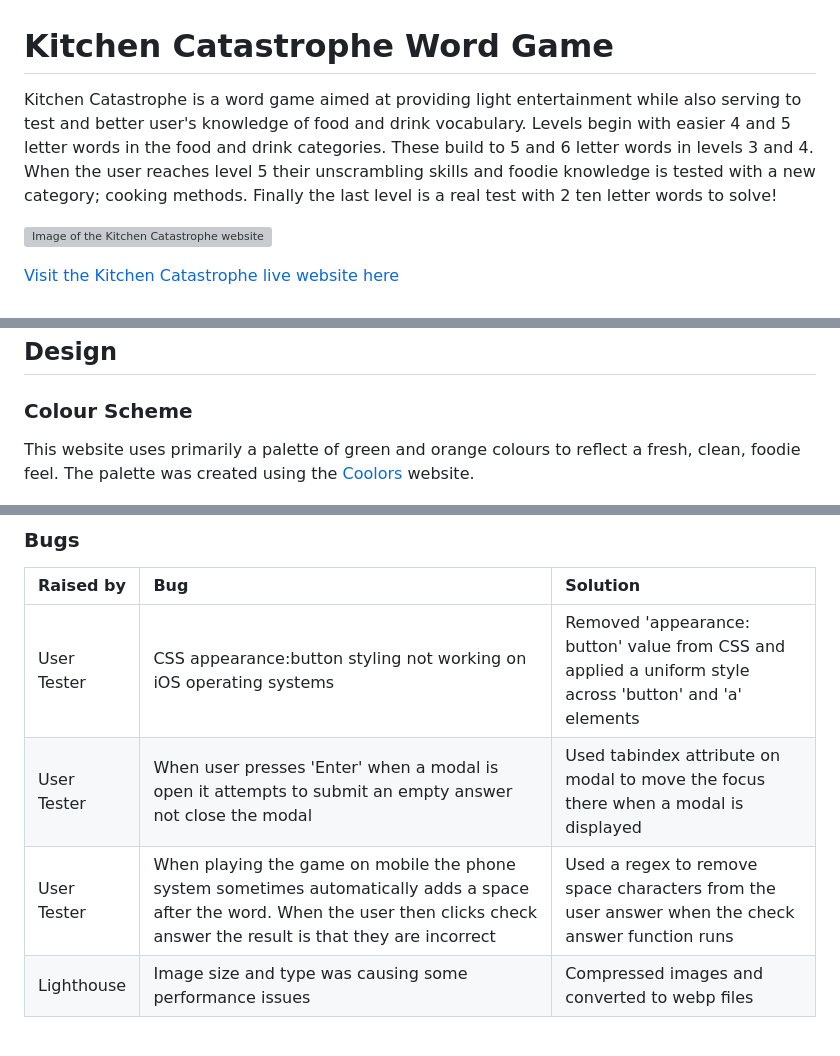
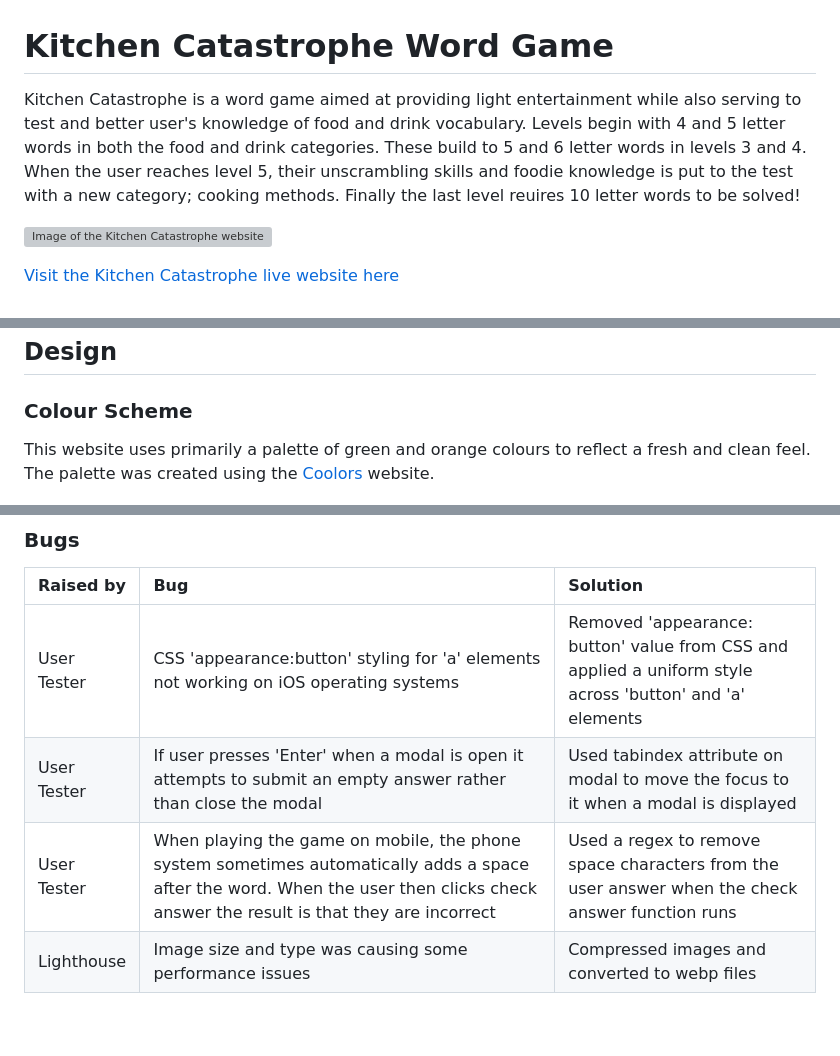
Before and after one commit to llewellynksj/kitchen-catastrophe, a Markdown page: README.md, 3 parts joined by grey strips. Rendered like a GitHub page; grey boxes are pictures that could not be loaded.

Commit message:
Change minor wording in README

```diff
--- a/README.md
+++ b/README.md
@@ -1,6 +1,8 @@
 # Kitchen Catastrophe Word Game
 
-Kitchen Catastrophe is a word game aimed at providing light entertainment while also serving to test and better user's knowledge of food and drink vocabulary. Levels begin with easier 4 and 5 letter words in the food and drink categories. These build to 5 and 6 letter words in levels 3 and 4. When the user reaches level 5 their unscrambling skills and foodie knowledge is tested with a new category; cooking methods. Finally the last level is a real test with 2 ten letter words to solve!
+Kitchen Catastrophe is a word game aimed at providing light entertainment while also serving to test and better user's knowledge of food and drink vocabulary.
+Levels begin with 4 and 5 letter words in both the food and drink categories. These build to 5 and 6 letter words in levels 3 and 4.
+When the user reaches level 5, their unscrambling skills and foodie knowledge is put to the test with a new category; cooking methods. Finally the last level reuires 10 letter words to be solved!
 
 ![Image of the Kitchen Catastrophe website on a varitey of devices with differing screen sizes](documentation/readme-images/amiresponsive-kitchen-catastrophe.png)
 
@@ -88,7 +90,7 @@ Kitchen Catastrophe is a fun and light-hearted game aimed at anyone who loves a
 
 ## Design
 ### **Colour Scheme**
-This website uses primarily a palette of green and orange colours to reflect a fresh, clean, foodie feel. The palette was created using the [Coolors](https://coolors.co/) website.
+This website uses primarily a palette of green and orange colours to reflect a fresh and clean feel. The palette was created using the [Coolors](https://coolors.co/) website.
 
 ![Image of colour palette from Coolors.co](documentation/readme-images/colour-scheme.png)
 
@@ -452,9 +456,9 @@ CSS
 
   | Raised by | Bug | Solution |
   | :---      | :---| :---     |
-  | User Tester | CSS appearance:button styling not working on iOS operating systems | Removed 'appearance: button' value from CSS and applied a uniform style across 'button' and 'a' elements |
-  | User Tester | When user presses 'Enter' when a modal is open it attempts to submit an empty answer not close the modal  | Used tabindex attribute on modal to move the focus there when a modal is displayed |
-  | User Tester | When playing the game on mobile the phone system sometimes automatically adds a space after the word. When the user then clicks check answer the result is that they are incorrect | Used a regex to remove space characters from the user answer when the check answer function runs |
+  | User Tester | CSS 'appearance:button' styling for 'a' elements not working on iOS operating systems | Removed 'appearance: button' value from CSS and applied a uniform style across 'button' and 'a' elements |
+  | User Tester | If user presses 'Enter' when a modal is open it attempts to submit an empty answer rather than close the modal  | Used tabindex attribute on modal to move the focus to it when a modal is displayed |
+  | User Tester | When playing the game on mobile, the phone system sometimes automatically adds a space after the word. When the user then clicks check answer the result is that they are incorrect | Used a regex to remove space characters from the user answer when the check answer function runs |
   | Lighthouse | Image size and type was causing some performance issues | Compressed images and converted to webp files |
 
 <br>
```
Also changed, not shown: other parts of README.md (+5 -3 lines).
